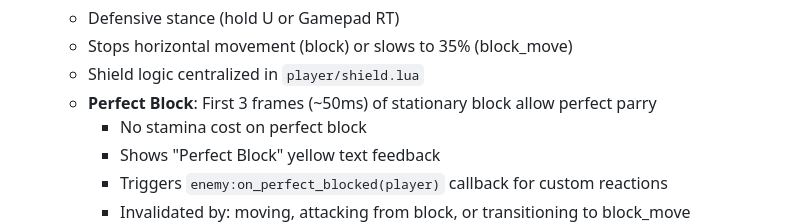
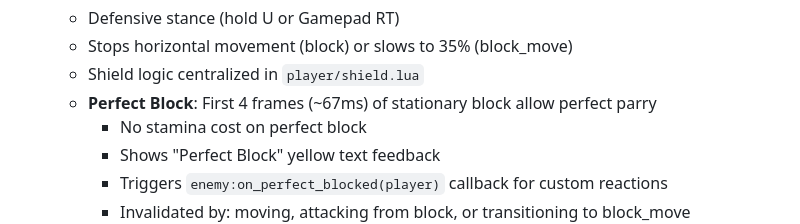
Before and after one commit to CaptainCoderOrg/AdventuresInPlatforming, a Markdown page: CLAUDE/player.md, the part around the change. Rendered like a GitHub page.

Commit message:
chore: Update docs.

```diff
--- a/CLAUDE/player.md
+++ b/CLAUDE/player.md
@@ -57,7 +57,7 @@ Player combat abilities managed through state machine.
    - Defensive stance (hold U or Gamepad RT)
    - Stops horizontal movement (block) or slows to 35% (block_move)
    - Shield logic centralized in `player/shield.lua`
-   - **Perfect Block**: First 3 frames (~50ms) of stationary block allow perfect parry
+   - **Perfect Block**: First 4 frames (~67ms) of stationary block allow perfect parry
      - No stamina cost on perfect block
      - Shows "Perfect Block" yellow text feedback
      - Triggers `enemy:on_perfect_blocked(player)` callback for custom reactions
```
